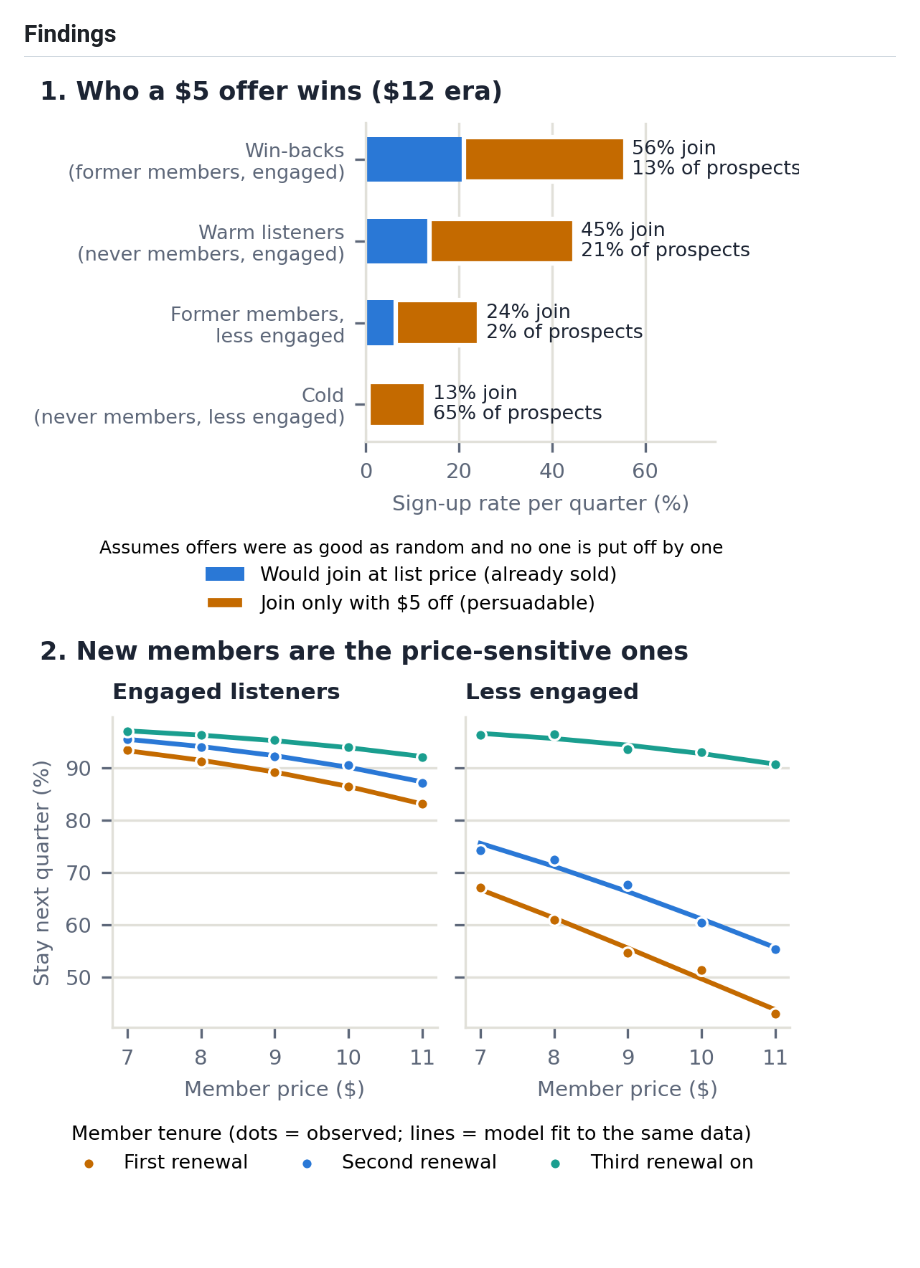
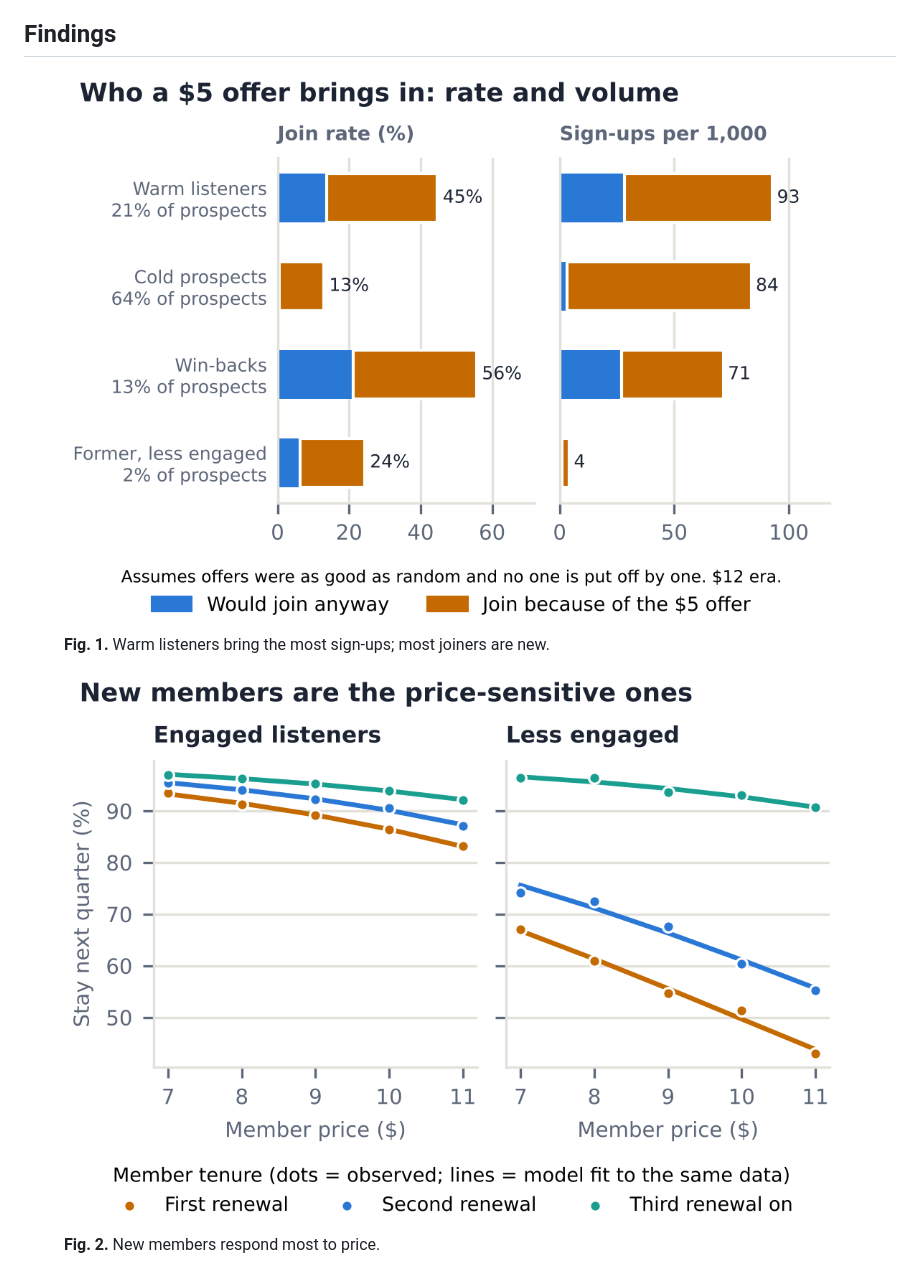
Before and after one commit to itacky/lorehaven-pricing, a Markdown page: writeup/writeup.md, the part around one of its changes. GitHub-like rendering; pictures changed too: outputs/figures/fig1_who_the_offer_wins.png, outputs/figures/fig2_retention_by_tenure.png; blank space fills up the shorter version.

```diff
--- a/writeup/writeup.md
+++ b/writeup/writeup.md
@@ -19,7 +19,7 @@
 Customers were re-priced every quarter by a random draw, so comparing customers in the same region and quarter at different prices identifies the effect of price, with no parallel-trends assumption needed. Inside the discounting regions, offer eligibility (25% of prospects) and depth (20% at each of $1–$5) are balanced on every observable: propensity scores, ad exposure, history, sub-region, quarter and customer-ID patterns. I fit logit models of sign-up (prospects) and retention (members) on price, with region × quarter fixed effects and customer-clustered errors. Elasticities range from {{elasticity.acquisition.price7|num2}} to {{elasticity.acquisition.price15|num2}} for sign-up and {{elasticity.retention.price7|num2}} to {{elasticity.retention.price14|num2}} for retention, (under a logit, elasticity grows with price by construction). For the $12 cut, I compared list-price prospects in the cut regions against Panem, which never had discounts. To compare policies, a simulator follows a cohort of 1,000 new prospects for 12 quarters using response curves fit on the 2019 $12 regime.
 
 ## Findings
-<div class="figs"><img src="../outputs/figures/fig1_who_the_offer_wins.png"><img src="../outputs/figures/fig2_retention_by_tenure.png"></div>
+<div class="figs"><figure><img src="../outputs/figures/fig1_who_the_offer_wins.png" alt="Join rate and sign-ups per 1,000 prospects by segment, with and without the $5 offer"><figcaption><b>Fig. 1.</b> Warm listeners bring the most sign-ups; most joiners are new.</figcaption></figure><figure><img src="../outputs/figures/fig2_retention_by_tenure.png" alt="Renewal rate by price and tenure"><figcaption><b>Fig. 2.</b> New members respond most to price.</figcaption></figure></div>
 
 **1. A $5 offer mostly wins people who would not otherwise join (Fig. 1).** At the $12 base, {{uplift.base12.warm_listener.incremental_share_at_5|pct0}} of warm listeners who join with $5 off would not have joined at list price. The figure is {{uplift.base12.win_back.incremental_share_at_5|pct0}} for win-backs (former members) and {{uplift.base12.cold.incremental_share_at_5|pct0}} for the "cold" majority with low podcast engagement. Because the discount is only paid by those who join, every segment earns more in its first quarter with an offer than without one. Targeting by segment adds nothing measurable. Using the logged random assignment, first-quarter revenue per prospect is {{ope.status_quo_random_25pct.first_quarter_revenue|usd2}} under today's policy, {{ope.offer_all_5_off.first_quarter_revenue|usd2}} for a uniform $5 offer, and {{ope.targeted_depth.first_quarter_revenue|usd2}} for a segment-tuned offer (standard error about {{ope.offer_all_5_off.first_quarter_revenue_se|usd2}}).
 
```
Also changed, not shown: other parts of writeup/writeup.md (+1 -1 lines), AI_WORKFLOW.md (+2 -2 lines), logs/SESSION_LOG.md (+14 -1 lines), outputs/figures/fig3_policy_value.png, 9 other files.
